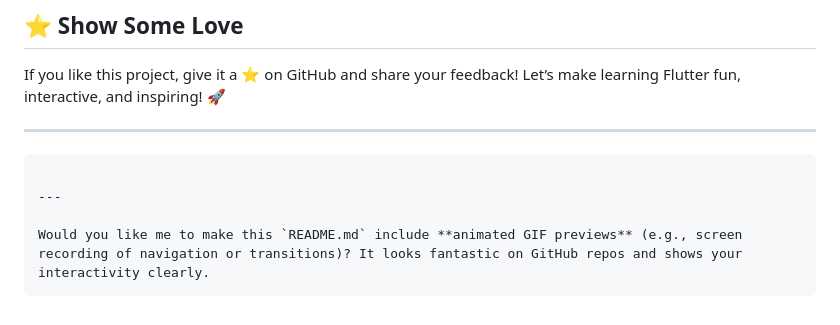
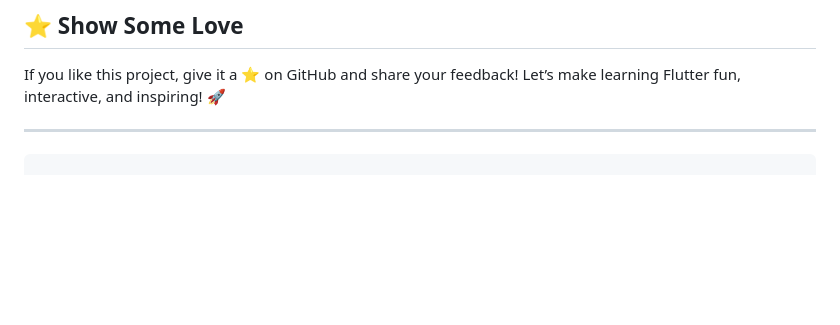
Before and after one commit to tufailashraf/My-Profile-App, a Markdown page: README.md, the part around the change. GitHub-like rendering; blank space fills up the shorter version.

````diff
--- a/README.md
+++ b/README.md
@@ -220,8 +220,3 @@ Let’s make learning Flutter fun, interactive, and inspiring! 🚀
 ---
 
 ```
-
----
-
-Would you like me to make this `README.md` include **animated GIF previews** (e.g., screen recording of navigation or transitions)? It looks fantastic on GitHub repos and shows your interactivity clearly.
-```
````
